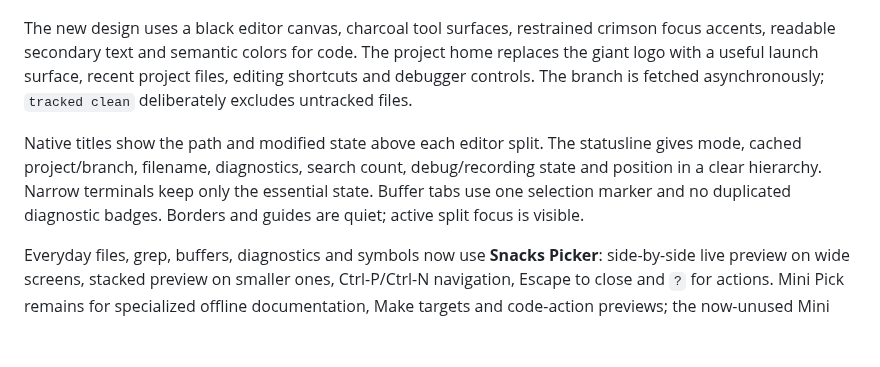
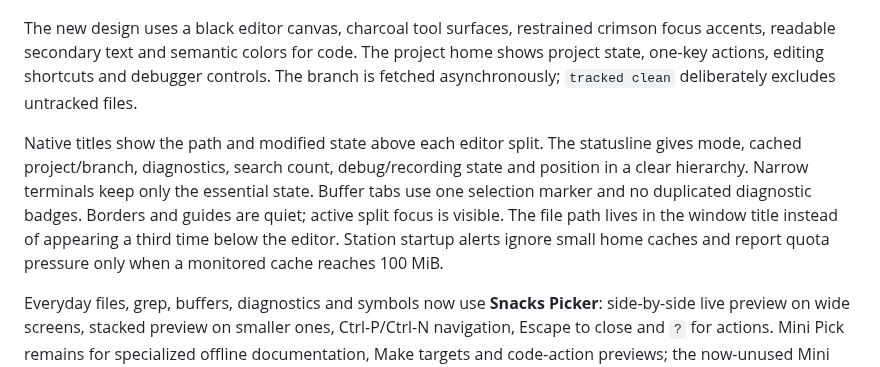
Before and after one commit to laghzal49/1337-session, a Markdown page: nvim/README.md, the part around the change. Drawn GitHub-style; blank space fills up the shorter version.

Commit message:
Redesign workspace dashboard and quiet false startup alerts

```diff
--- a/nvim/README.md
+++ b/nvim/README.md
@@ -16,15 +16,18 @@ toggles format-on-save.
 
 The new design uses a black editor canvas, charcoal tool surfaces, restrained
 crimson focus accents, readable secondary text and semantic colors for code.
-The project home replaces the giant logo with a useful launch surface, recent
-project files, editing shortcuts and debugger controls. The branch is fetched
+The project home shows project state, one-key actions, editing shortcuts and
+debugger controls. The branch is fetched
 asynchronously; `tracked clean` deliberately excludes untracked files.
 
 Native titles show the path and modified state above each editor split. The
-statusline gives mode, cached project/branch, filename, diagnostics, search count,
+statusline gives mode, cached project/branch, diagnostics, search count,
 debug/recording state and position in a clear hierarchy. Narrow terminals keep
 only the essential state. Buffer tabs use one selection marker and no duplicated
 diagnostic badges. Borders and guides are quiet; active split focus is visible.
+The file path lives in the window title instead of appearing a third time below
+the editor. Station startup alerts ignore small home caches and report quota
+pressure only when a monitored cache reaches 100 MiB.
 
 Everyday files, grep, buffers, diagnostics and symbols now use **Snacks Picker**:
 side-by-side live preview on wide screens, stacked preview on smaller ones,
```
Also changed, not shown: nvim/assets/redesign-dashboard.png, nvim/assets/redesign-editor.png, nvim/assets/redesign-picker.png, 8 other files.
